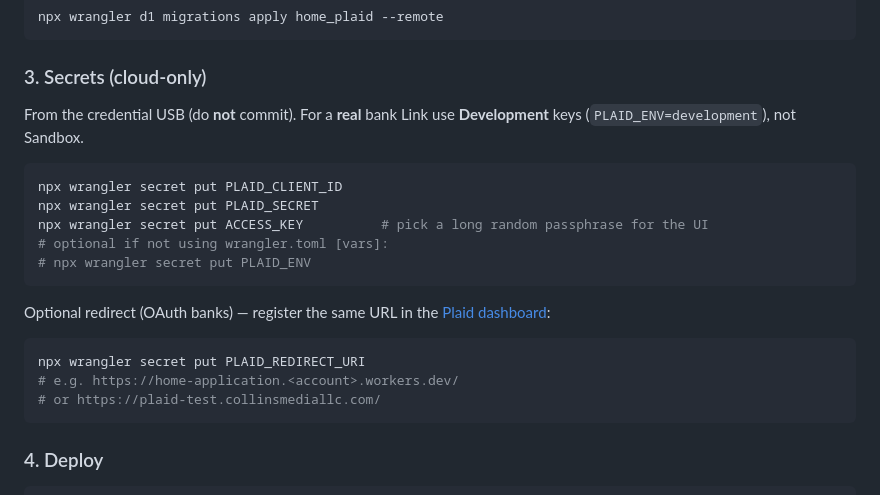
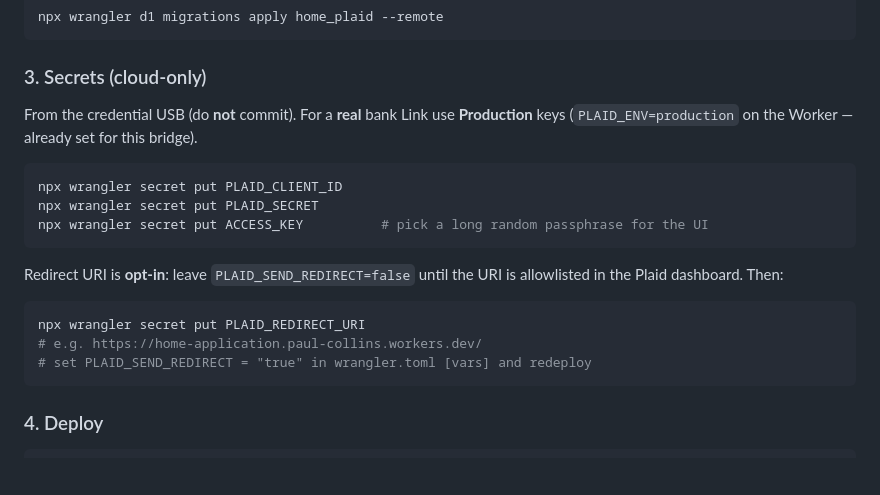
Before and after one commit to pcollins425/home-application, a Markdown page: README.md, the part around the change. Drawn GitHub-style; blank space fills up the shorter version.

Commit message:
Document Production + opt-in redirect for bridge
Co-authored-by: Cursor <cursoragent@cursor.com>

````diff
--- a/README.md
+++ b/README.md
@@ -44,24 +44,21 @@ npx wrangler d1 migrations apply home_plaid --remote
 
 ### 3. Secrets (cloud-only)
 
-From the credential USB (do **not** commit). For a **real** bank Link use **Development** keys (`PLAID_ENV=development`), not Sandbox.
+From the credential USB (do **not** commit). For a **real** bank Link use **Production** keys (`PLAID_ENV=production` on the Worker — already set for this bridge).
 
 ```bash
 npx wrangler secret put PLAID_CLIENT_ID
 npx wrangler secret put PLAID_SECRET
 npx wrangler secret put ACCESS_KEY          # pick a long random passphrase for the UI
-# optional if not using wrangler.toml [vars]:
-# npx wrangler secret put PLAID_ENV
 ```
 
-Optional redirect (OAuth banks) — register the same URL in the [Plaid dashboard](https://dashboard.plaid.com/developers/api):
+Redirect URI is **opt-in**: leave `PLAID_SEND_REDIRECT=false` until the URI is allowlisted in the Plaid dashboard. Then:
 
 ```bash
 npx wrangler secret put PLAID_REDIRECT_URI
-# e.g. https://home-application.<account>.workers.dev/
-# or https://plaid-test.collinsmediallc.com/
+# e.g. https://home-application.paul-collins.workers.dev/
+# set PLAID_SEND_REDIRECT = "true" in wrangler.toml [vars] and redeploy
 ```
-
 ### 4. Deploy
 
 ```bash
````
